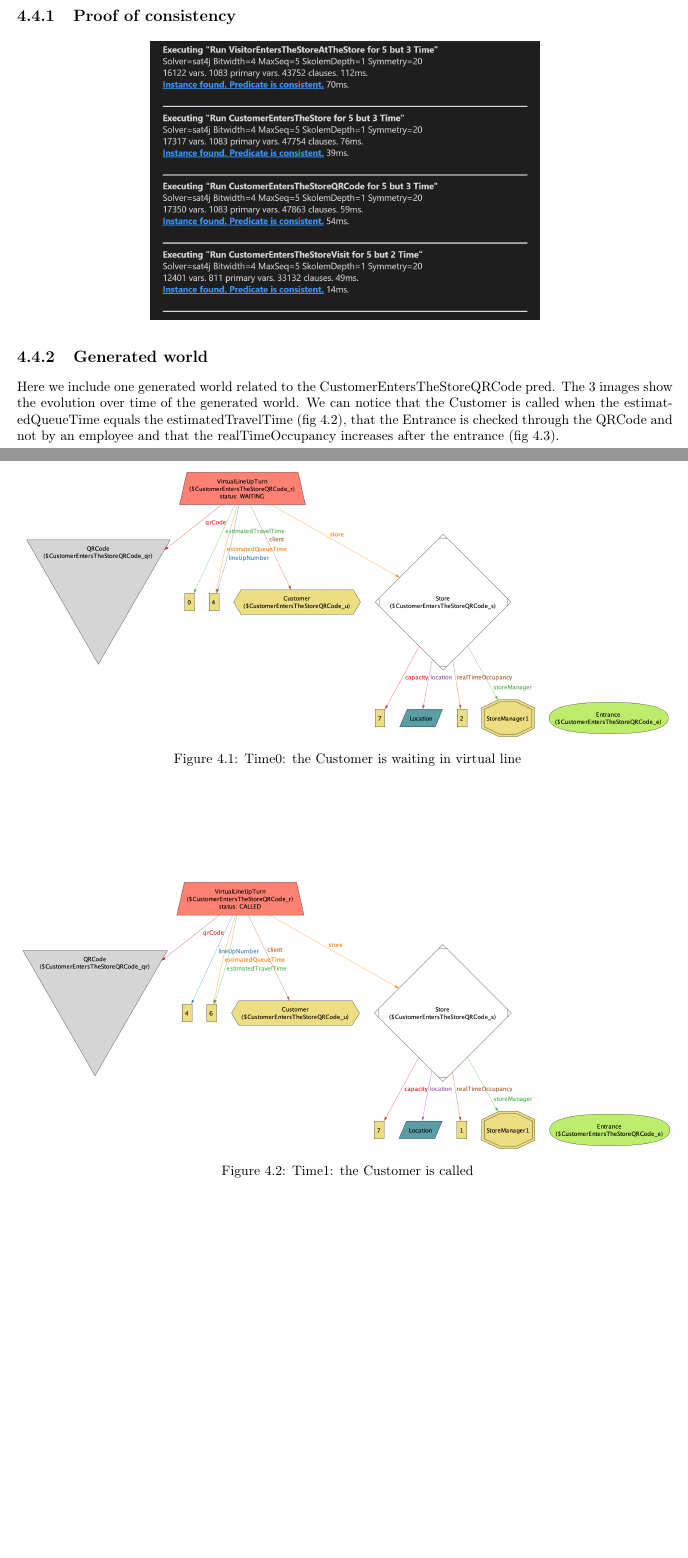
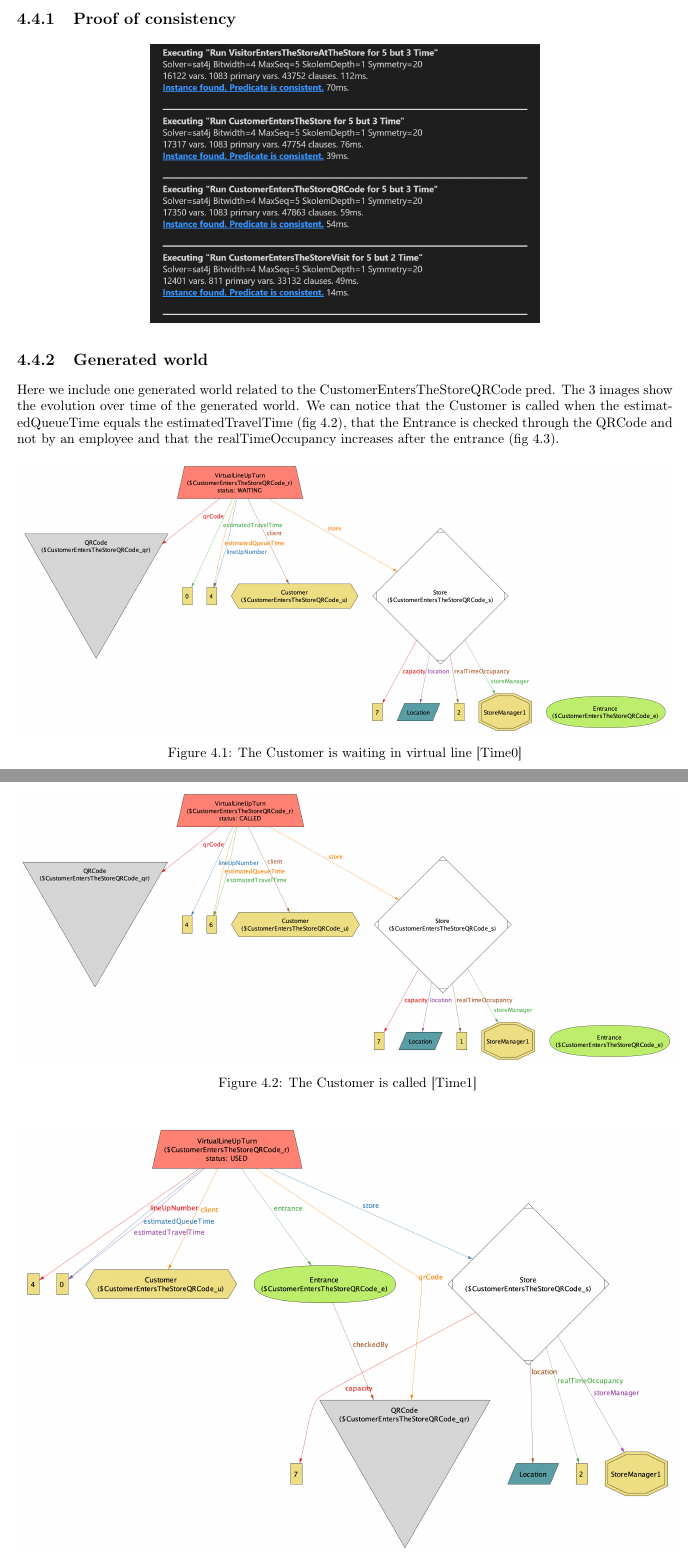
Before and after one commit to marcoDige/CLup, a LaTeX book (RASDworkspace/LaTeXproject/main.tex, which reads RASDworkspace/LaTeXproject/sections/formal_analysis_alloy/res.tex): two parts of pages 56 and 57 of 62 before the commit and two parts of pages 56 and 57 of 61 after it, joined at a grey line, cut so that both start at the same text, the shorter picture padded with empty space. Compiled offline with pdfLaTeX.

Commit message:
Better fig structure

```diff
--- a/RASDworkspace/LaTeXproject/sections/formal_analysis_alloy/res.tex
+++ b/RASDworkspace/LaTeXproject/sections/formal_analysis_alloy/res.tex
@@ -14,21 +14,20 @@
     \end{center}
 
 \subsection{Generated world}
-Here we include one generated world related to the CustomerEntersTheStoreQRCode pred. The 3 images show the evolution over time of the generated world. We can notice that the Customer is called when the estimatedQueueTime equals the estimatedTravelTime (fig 4.2), that the Entrance is checked through the QRCode and not by an employee and that the realTimeOccupancy increases after the entrance (fig 4.3).
-\clearpage
+Here we include one generated world related to the CustomerEntersTheStoreQRCode pred. The 3 images show the evolution over time of the generated world. We can notice that the Customer is called when the estimatedQueueTime equals the estimatedTravelTime (fig \ref{world2}), that the Entrance is checked through the QRCode and not by an employee and that the realTimeOccupancy increases after the entrance (fig \ref{world3}).
 
-    \begin{figure}
+    \begin{figure}[H]
         \centering
         \includegraphics[width=\textwidth]{world1.png}
-        \caption{Time0: the Customer is waiting in virtual line}
+        \caption{The Customer is waiting in virtual line [Time0]}\label{world1}
     \end{figure}
     \begin{figure}
         \centering
         \includegraphics[width=\textwidth]{world2.png}
-        \caption{Time1: the Customer is called}
+        \caption{The Customer is called [Time1]}\label{world2}
     \end{figure}
     \begin{figure}
         \centering
         \includegraphics[width=\textwidth]{world3.png}
-        \caption{Time2: the Customer enters the Store}
+        \caption{The Customer enters the Store [Time2]}\label{world3}
     \end{figure}
```
